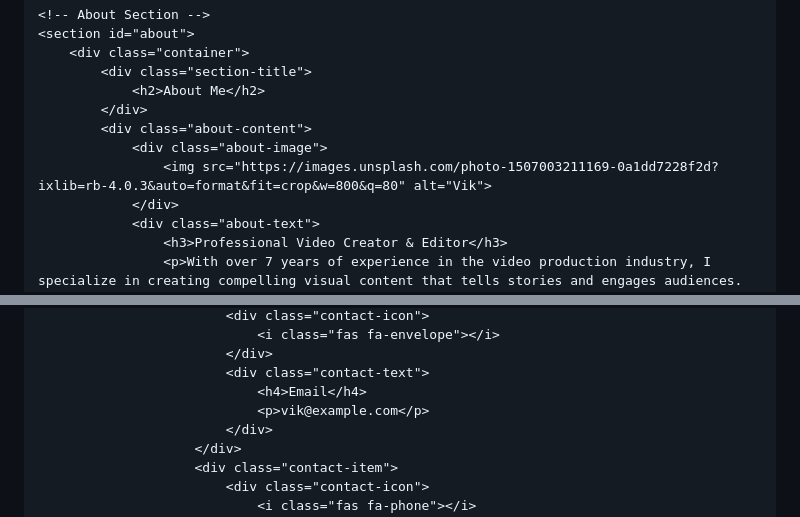
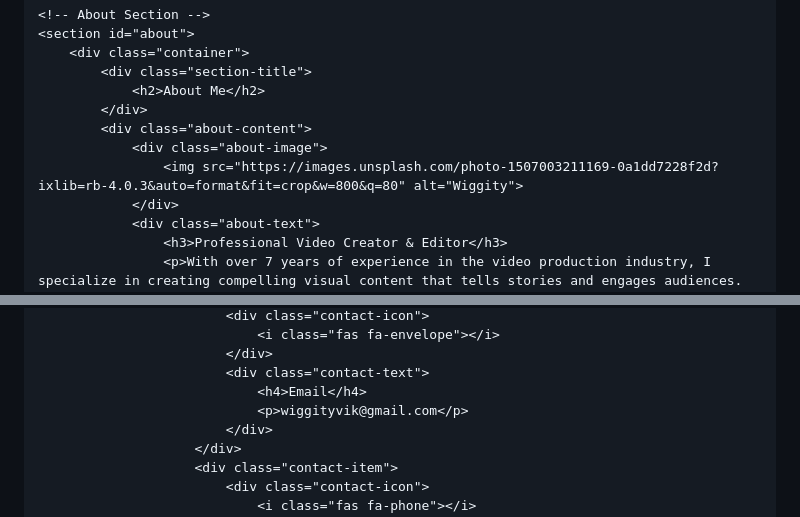
Before and after one commit to Wiggity3D/Wiggity3D.github.io, a Markdown page: README.md, 2 parts joined by grey strips. Rendered like a GitHub page.

```diff
--- a/README.md
+++ b/README.md
@@ -808,7 +808,7 @@
             </div>
             <div class="about-content">
                 <div class="about-image">
-                    <img src="https://images.unsplash.com/photo-1507003211169-0a1dd7228f2d?ixlib=rb-4.0.3&auto=format&fit=crop&w=800&q=80" alt="Vik">
+                    <img src="https://images.unsplash.com/photo-1507003211169-0a1dd7228f2d?ixlib=rb-4.0.3&auto=format&fit=crop&w=800&q=80" alt="Wiggity">
                 </div>
                 <div class="about-text">
                     <h3>Professional Video Creator & Editor</h3>
@@ -883,7 +883,7 @@
                             </div>
                             <div class="contact-text">
                                 <h4>Email</h4>
-                                <p>vik@example.com</p>
+                                <p>wiggityvik@gmail.com</p>
                             </div>
                         </div>
                         <div class="contact-item">
```
Also changed, not shown: other parts of README.md (+4 -4 lines).
